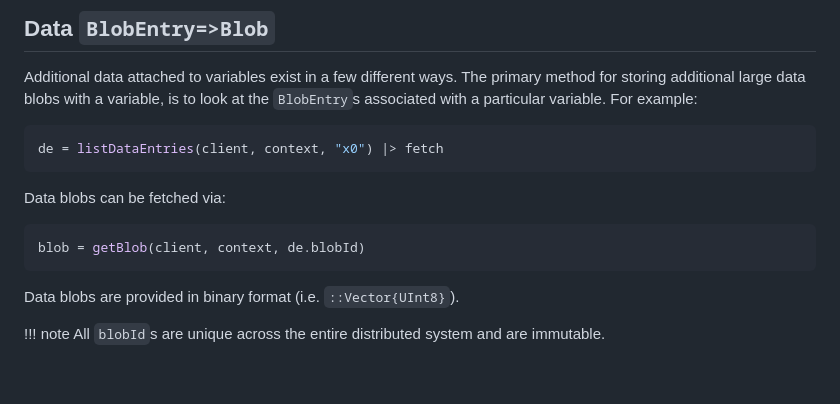
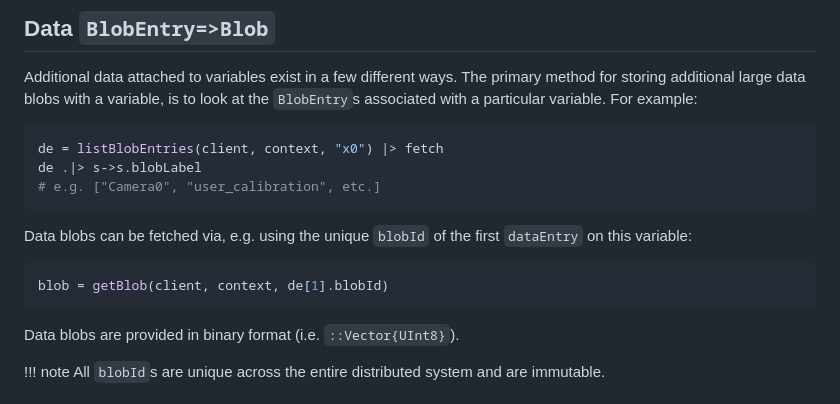
Before and after one commit to NavAbility/NavAbilitySDK.jl, a Markdown page: docs/src/variables.md, the part around the change. Drawn GitHub-style; blank space fills up the shorter version.

Commit message:
fix on Blob and more detail

````diff
--- a/docs/src/variables.md
+++ b/docs/src/variables.md
@@ -32,12 +32,14 @@ The fetch call is used to wait on the underlying asynchronous call.
 
 Additional data attached to variables exist in a few different ways.  The primary method for storing additional large data blobs with a variable, is to look at the `BlobEntry`s associated with a particular variable.  For example:
 ```julia
-de = listDataEntries(client, context, "x0") |> fetch
+de = listBlobEntries(client, context, "x0") |> fetch
+de .|> s->s.blobLabel
+# e.g. ["Camera0", "user_calibration", etc.]
 ```
 
-Data blobs can be fetched via:
+Data blobs can be fetched via, e.g. using the unique `blobId` of the first `dataEntry` on this variable:
 ```julia
-blob = getBlob(client, context, de.blobId)
+blob = getBlob(client, context, de[1].blobId)
 ```
 
 Data blobs are provided in binary format (i.e. `::Vector{UInt8}`).
````
